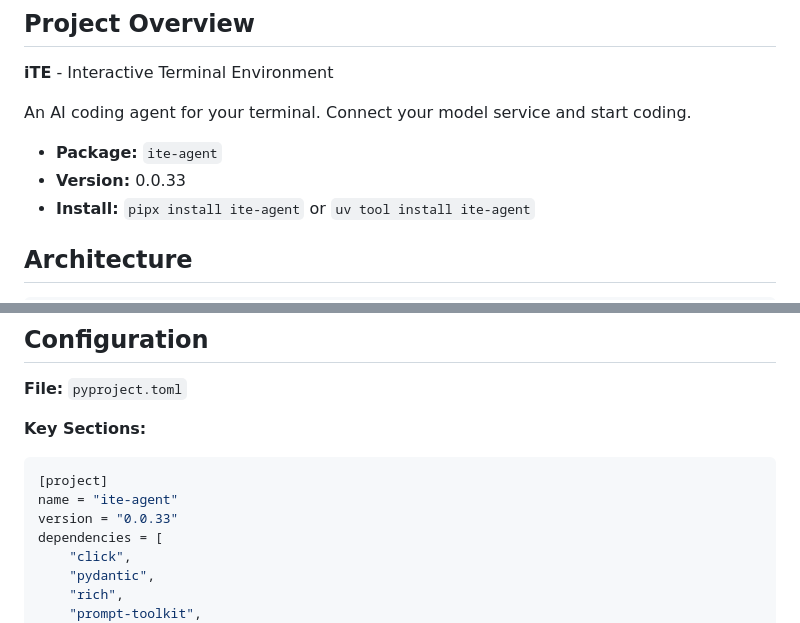
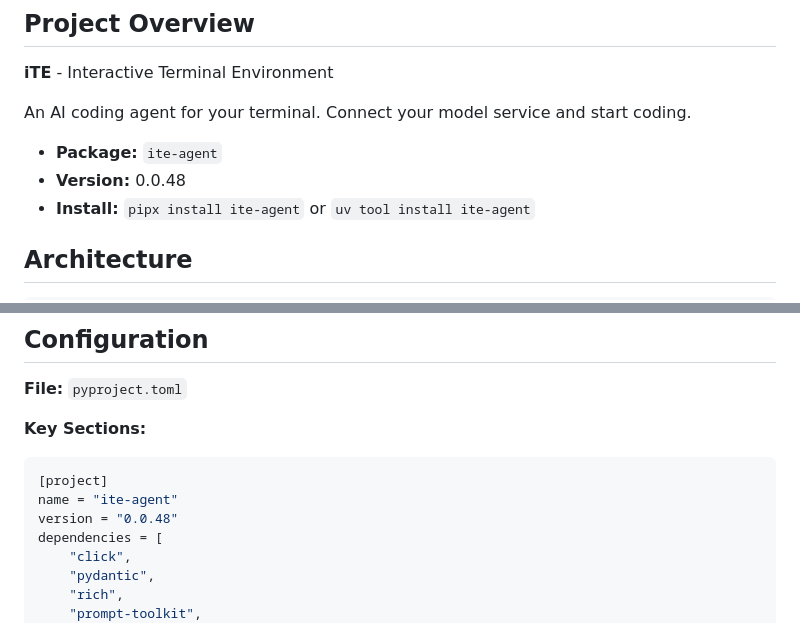
Before and after one commit to ThatSaxyDev/ite, a Markdown page: AGENTS.md, 2 parts joined by grey strips. Rendered like a GitHub page.

Commit message:
chore(agents): update version to 0.0.48

````diff
--- a/AGENTS.md
+++ b/AGENTS.md
@@ -11,7 +11,7 @@ Based on my investigation of the project, here is the complete AGENTS.md content
 An AI coding agent for your terminal. Connect your model service and start coding.
 
 - **Package:** `ite-agent`
-- **Version:** 0.0.33
+- **Version:** 0.0.48
 - **Install:** `pipx install ite-agent` or `uv tool install ite-agent`
 
 ## Architecture
@@ -169,7 +169,7 @@ class ToolResult(BaseModel):
 ```toml
 [project]
 name = "ite-agent"
-version = "0.0.33"
+version = "0.0.48"
 dependencies = [
     "click",
     "pydantic",
````
